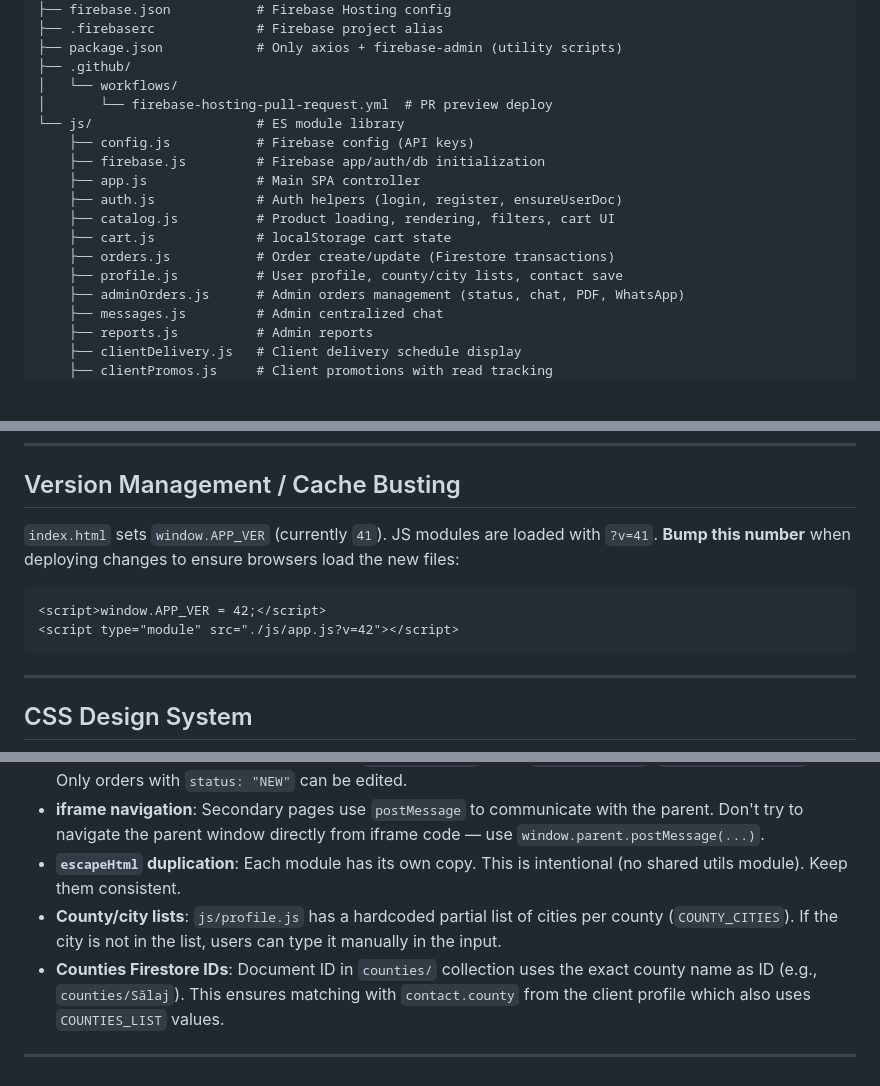
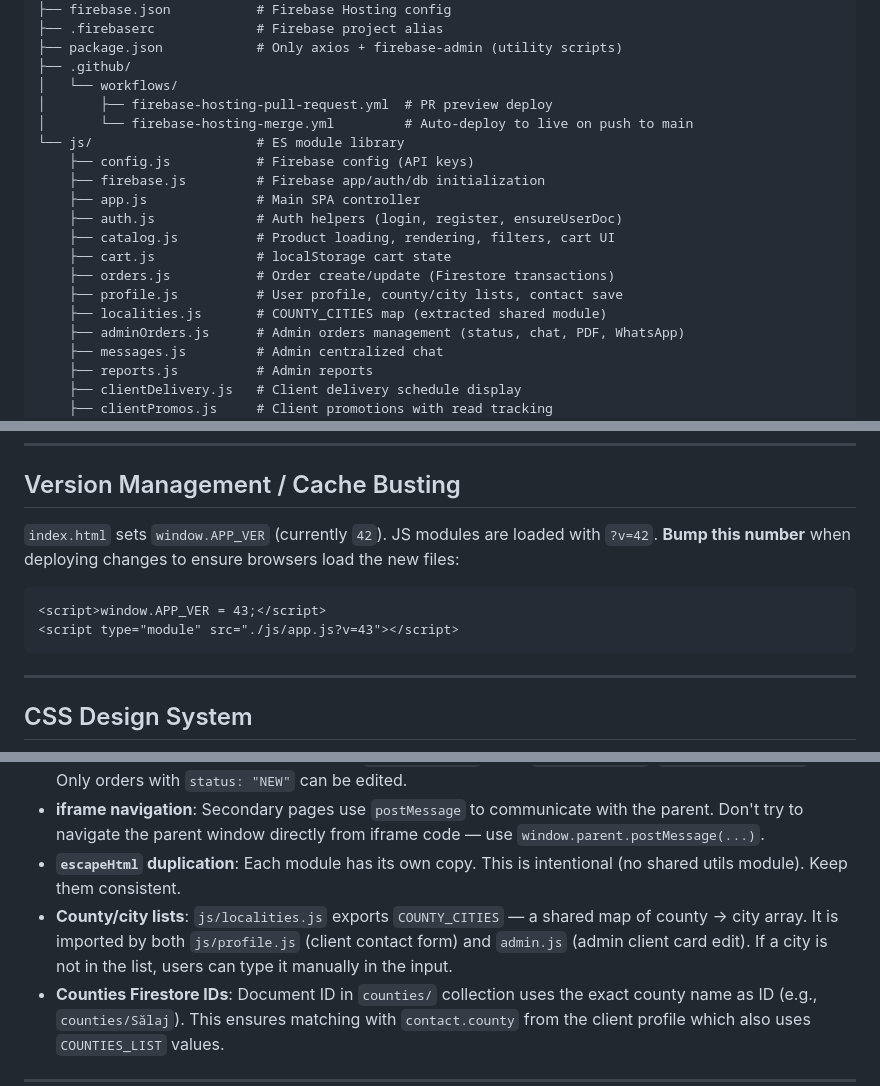
Before and after one commit to DFC9977/comenzi, a Markdown page: CLAUDE.md, 3 parts joined by grey strips. GitHub-like rendering; blank space fills up the shorter version.

````diff
--- a/CLAUDE.md
+++ b/CLAUDE.md
@@ -49,7 +49,8 @@ There is **no build system** — no bundler, no transpiler. All modules are nati
 ├── package.json            # Only axios + firebase-admin (utility scripts)
 ├── .github/
 │   └── workflows/
-│       └── firebase-hosting-pull-request.yml  # PR preview deploy
+│       ├── firebase-hosting-pull-request.yml  # PR preview deploy
+│       └── firebase-hosting-merge.yml         # Auto-deploy to live on push to main
 └── js/                     # ES module library
     ├── config.js           # Firebase config (API keys)
     ├── firebase.js         # Firebase app/auth/db initialization
@@ -59,6 +60,7 @@ There is **no build system** — no bundler, no transpiler. All modules are nati
     ├── cart.js             # localStorage cart state
     ├── orders.js           # Order create/update (Firestore transactions)
     ├── profile.js          # User profile, county/city lists, contact save
+    ├── localities.js       # COUNTY_CITIES map (extracted shared module)
     ├── adminOrders.js      # Admin orders management (status, chat, PDF, WhatsApp)
     ├── messages.js         # Admin centralized chat
     ├── reports.js          # Admin reports
@@ -324,11 +326,11 @@ Prices are only shown to users with `status: "active"` or `role: "admin"`.
 
 ## Version Management / Cache Busting
 
-`index.html` sets `window.APP_VER` (currently `41`). JS modules are loaded with `?v=41`. **Bump this number** when deploying changes to ensure browsers load the new files:
+`index.html` sets `window.APP_VER` (currently `42`). JS modules are loaded with `?v=42`. **Bump this number** when deploying changes to ensure browsers load the new files:
 
 ```html
-<script>window.APP_VER = 42;</script>
-<script type="module" src="./js/app.js?v=42"></script>
+<script>window.APP_VER = 43;</script>
+<script type="module" src="./js/app.js?v=43"></script>
 ```
 
 ---
@@ -432,7 +442,7 @@ Requires a `serviceAccountKey.json` file (gitignored, never commit this).
 - **Order edit vs create**: Order editing uses `sessionStorage` keys (`editingOrderId`, `editingOrderNumber`). Only orders with `status: "NEW"` can be edited.
 - **iframe navigation**: Secondary pages use `postMessage` to communicate with the parent. Don't try to navigate the parent window directly from iframe code — use `window.parent.postMessage(...)`.
 - **`escapeHtml` duplication**: Each module has its own copy. This is intentional (no shared utils module). Keep them consistent.
-- **County/city lists**: `js/profile.js` has a hardcoded partial list of cities per county (`COUNTY_CITIES`). If the city is not in the list, users can type it manually in the input.
+- **County/city lists**: `js/localities.js` exports `COUNTY_CITIES` — a shared map of county → city array. It is imported by both `js/profile.js` (client contact form) and `admin.js` (admin client card edit). If a city is not in the list, users can type it manually in the input.
 - **Counties Firestore IDs**: Document ID in `counties/` collection uses the exact county name as ID (e.g., `counties/Sălaj`). This ensures matching with `contact.county` from the client profile which also uses `COUNTIES_LIST` values.
 
 ---
````
Also changed, not shown: other parts of CLAUDE.md (+33 -5 lines).
